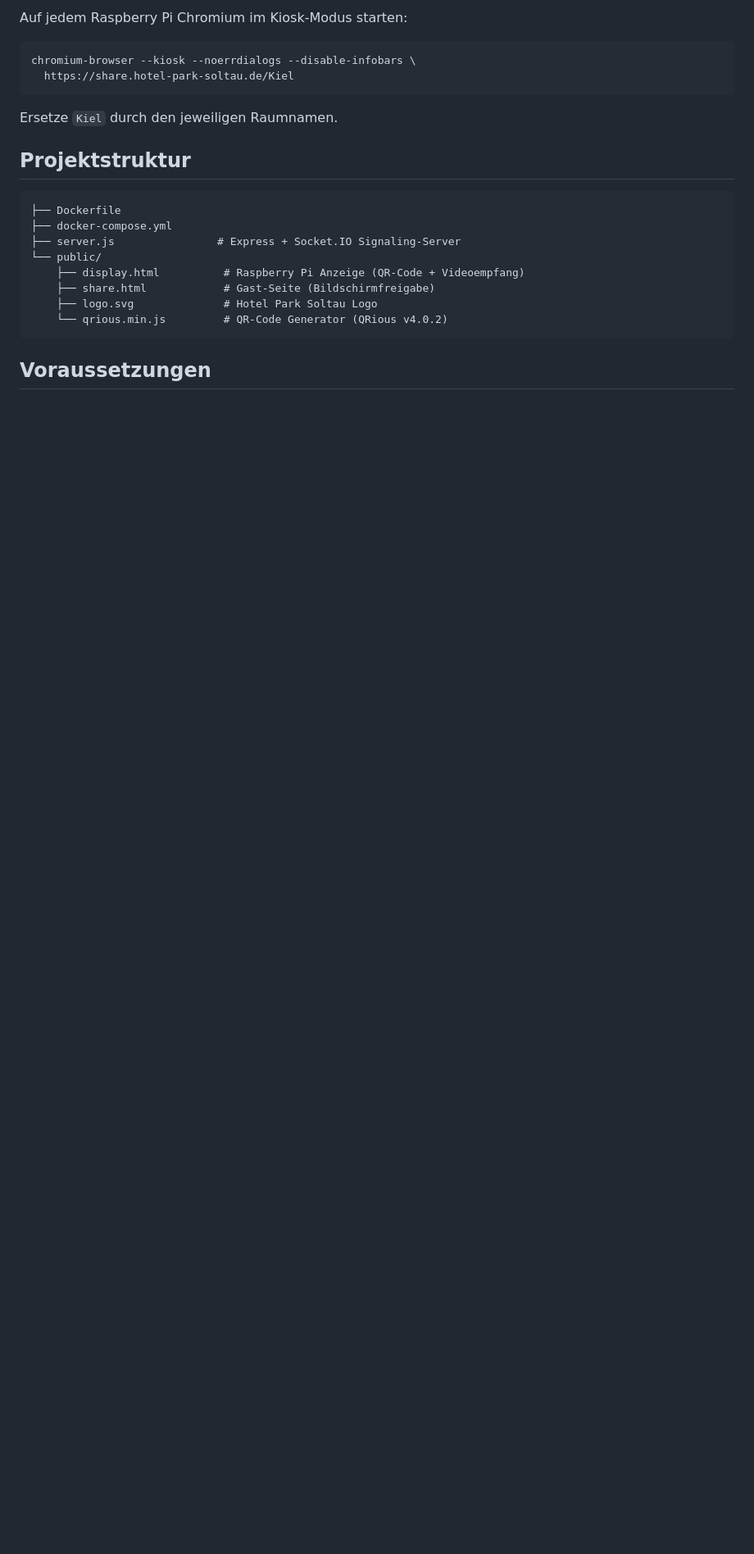
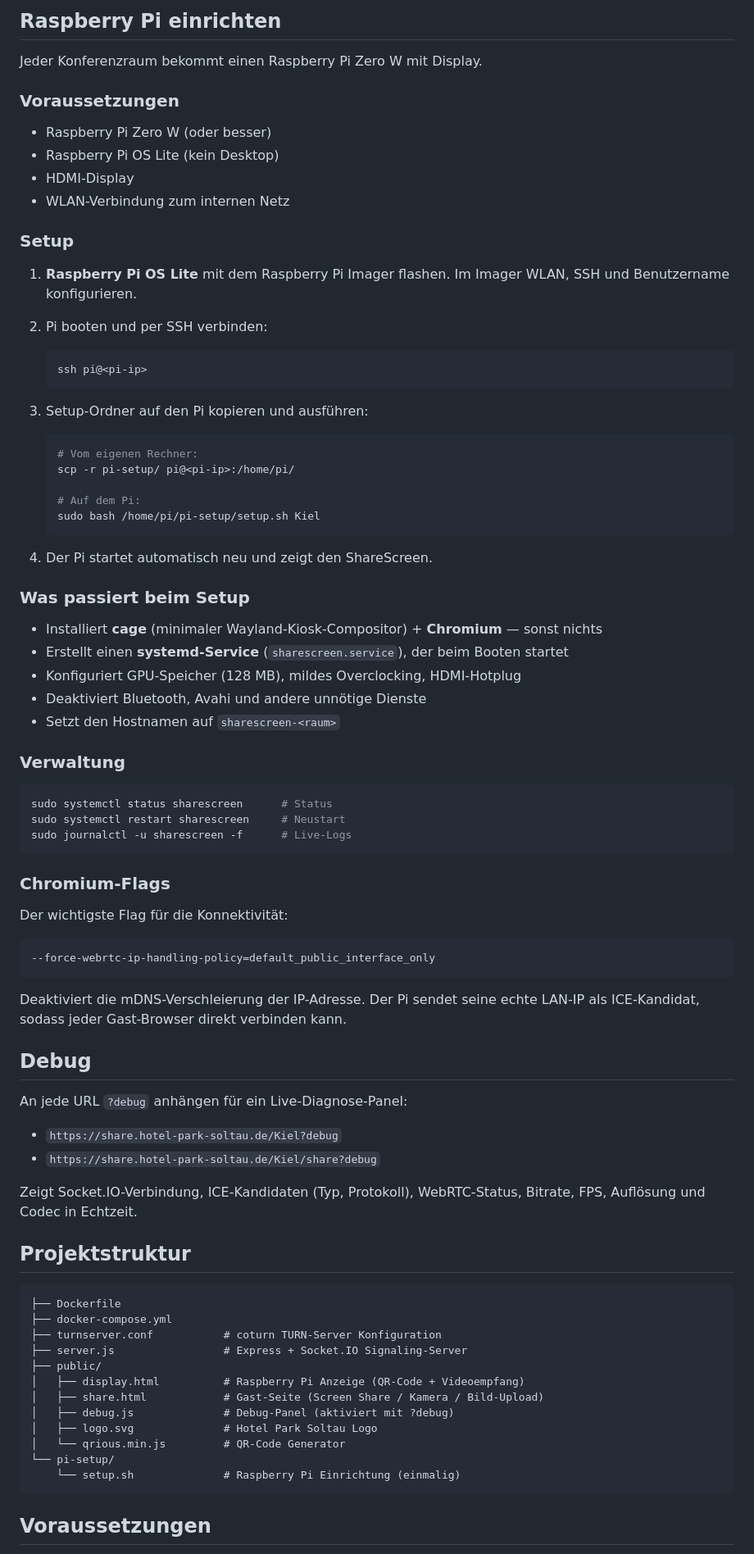
Before and after one commit to nored/HPS-Sharescreen, a Markdown page: README.md, the part around one of its changes. Shown at 82% size. Rendered like a GitHub page; blank space fills up the shorter version.

Commit message:
Update README with full setup docs, debug, nginx config, Pi setup

````diff
--- a/README.md
+++ b/README.md
@@ -57,24 +78,83 @@ environment:
 
-Auf jedem Raspberry Pi Chromium im Kiosk-Modus starten:
+## Raspberry Pi einrichten
+
+Jeder Konferenzraum bekommt einen Raspberry Pi Zero W mit Display.
+
+### Voraussetzungen
+
+- Raspberry Pi Zero W (oder besser)
+- Raspberry Pi OS Lite (kein Desktop)
+- HDMI-Display
+- WLAN-Verbindung zum internen Netz
+
+### Setup
+
+1. **Raspberry Pi OS Lite** mit dem Raspberry Pi Imager flashen. Im Imager WLAN, SSH und Benutzername konfigurieren.
+
+2. Pi booten und per SSH verbinden:
+   ```bash
+   ssh pi@<pi-ip>
+   ```
+
+3. Setup-Ordner auf den Pi kopieren und ausführen:
+   ```bash
+   # Vom eigenen Rechner:
+   scp -r pi-setup/ pi@<pi-ip>:/home/pi/
+
+   # Auf dem Pi:
+   sudo bash /home/pi/pi-setup/setup.sh Kiel
+   ```
+
+4. Der Pi startet automatisch neu und zeigt den ShareScreen.
+
+### Was passiert beim Setup
+
+- Installiert **cage** (minimaler Wayland-Kiosk-Compositor) + **Chromium** — sonst nichts
+- Erstellt einen **systemd-Service** (`sharescreen.service`), der beim Booten startet
+- Konfiguriert GPU-Speicher (128 MB), mildes Overclocking, HDMI-Hotplug
+- Deaktiviert Bluetooth, Avahi und andere unnötige Dienste
+- Setzt den Hostnamen auf `sharescreen-<raum>`
+
+### Verwaltung
 
 ```bash
-chromium-browser --kiosk --noerrdialogs --disable-infobars \
-  https://share.hotel-park-soltau.de/Kiel
+sudo systemctl status sharescreen      # Status
+sudo systemctl restart sharescreen     # Neustart
+sudo journalctl -u sharescreen -f      # Live-Logs
 ```
 
-Ersetze `Kiel` durch den jeweiligen Raumnamen.
+### Chromium-Flags
+
+Der wichtigste Flag für die Konnektivität:
+```
+--force-webrtc-ip-handling-policy=default_public_interface_only
+```
+Deaktiviert die mDNS-Verschleierung der IP-Adresse. Der Pi sendet seine echte LAN-IP als ICE-Kandidat, sodass jeder Gast-Browser direkt verbinden kann.
+
+## Debug
+
+An jede URL `?debug` anhängen für ein Live-Diagnose-Panel:
+
+- `https://share.hotel-park-soltau.de/Kiel?debug`
+- `https://share.hotel-park-soltau.de/Kiel/share?debug`
+
+Zeigt Socket.IO-Verbindung, ICE-Kandidaten (Typ, Protokoll), WebRTC-Status, Bitrate, FPS, Auflösung und Codec in Echtzeit.
 
 ## Projektstruktur
 
 ```
 ├── Dockerfile
 ├── docker-compose.yml
-├── server.js                # Express + Socket.IO Signaling-Server
-└── public/
-    ├── display.html          # Raspberry Pi Anzeige (QR-Code + Videoempfang)
-    ├── share.html            # Gast-Seite (Bildschirmfreigabe)
-    ├── logo.svg              # Hotel Park Soltau Logo
-    └── qrious.min.js         # QR-Code Generator (QRious v4.0.2)
+├── turnserver.conf           # coturn TURN-Server Konfiguration
+├── server.js                 # Express + Socket.IO Signaling-Server
+├── public/
+│   ├── display.html          # Raspberry Pi Anzeige (QR-Code + Videoempfang)
+│   ├── share.html            # Gast-Seite (Screen Share / Kamera / Bild-Upload)
+│   ├── debug.js              # Debug-Panel (aktiviert mit ?debug)
+│   ├── logo.svg              # Hotel Park Soltau Logo
+│   └── qrious.min.js         # QR-Code Generator
+└── pi-setup/
+    └── setup.sh              # Raspberry Pi Einrichtung (einmalig)
 ```
 
 ## Voraussetzungen
````
Also changed, not shown: other parts of README.md (+43 -21 lines).
